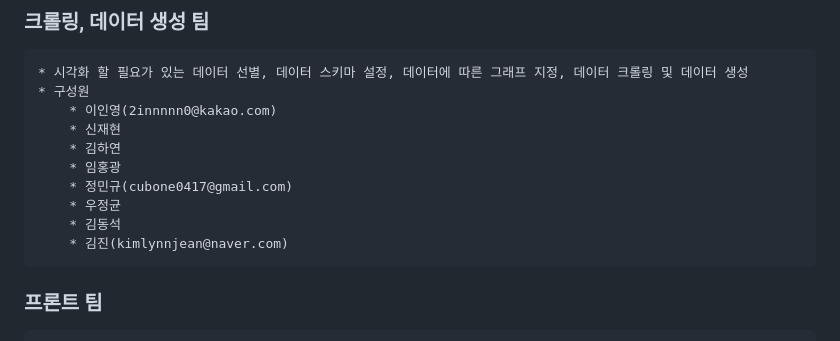
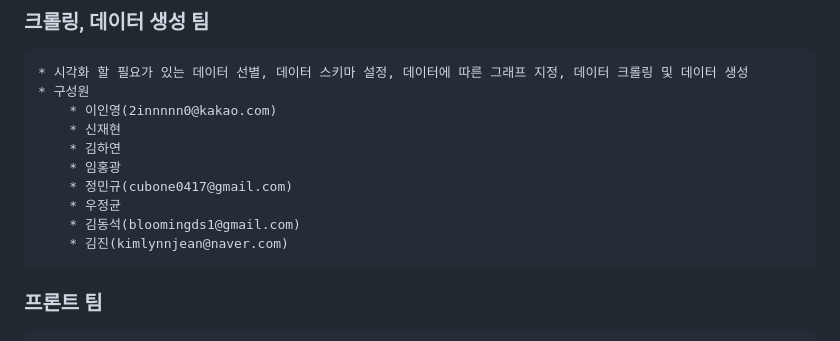
Before and after one commit to jejudatavisualization/jejudatavisualization, a Markdown page: README.md, the part around the change. Rendered like a GitHub page.

```diff
--- a/README.md
+++ b/README.md
@@ -45,7 +45,7 @@
         * 임홍광
         * 정민규(cubone0417@gmail.com)
         * 우정균
-        * 김동석
+        * 김동석(bloomingds1@gmail.com)
         * 김진(kimlynnjean@naver.com)
 ### 프론트 팀
     * 생성된 데이터를 시각화
```
